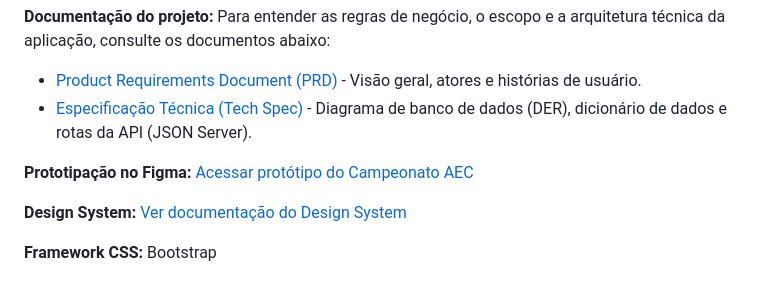
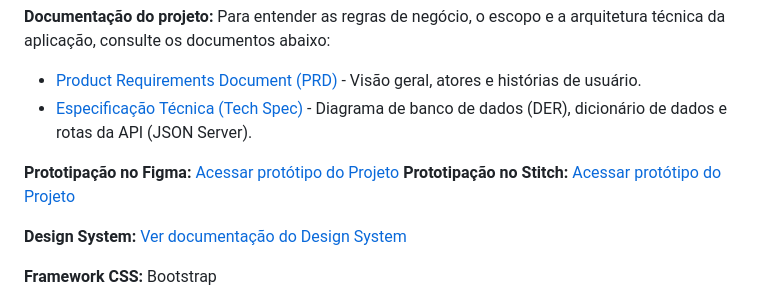
Before and after one commit to luizeduardomps/gestao-campeonatos-aec, a Markdown page: README.md, the part around the change. GitHub-like rendering.

Commit message:
Update prototype links in README
Updated Figma prototype link and added Stitch prototype link.

```diff
--- a/README.md
+++ b/README.md
@@ -9,7 +9,8 @@ Para entender as regras de negócio, o escopo e a arquitetura técnica da aplica
 * [Product Requirements Document (PRD)](./docs/prd.md) - Visão geral, atores e histórias de usuário.
 * [Especificação Técnica (Tech Spec)](./docs/spec.md) - Diagrama de banco de dados (DER), dicionário de dados e rotas da API (JSON Server).
 
-**Prototipação no Figma:** [Acessar protótipo do Campeonato AEC](https://www.figma.com/design/9zAXHil8vW4nC4XTbg2AQM/gestao-campeonatos-aec?node-id=0-1&t=vK8sQqbf2f3TU2pX-1)
+**Prototipação no Figma:** [Acessar protótipo do Projeto](https://www.figma.com/design/9zAXHil8vW4nC4XTbg2AQM/gestao-campeonatos-aec?node-id=0-1&t=vK8sQqbf2f3TU2pX-1)
+**Prototipação no Stitch:** [Acessar protótipo do Projeto](https://stitch.withgoogle.com/projects/1915889823401437527)
 
 **Design System:** [Ver documentação do Design System](./docs/design-system.md)
 
```
